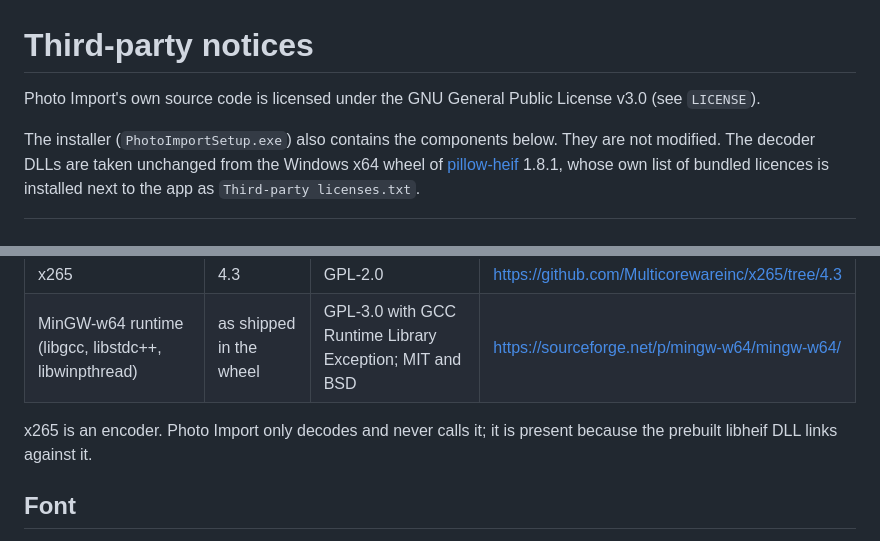
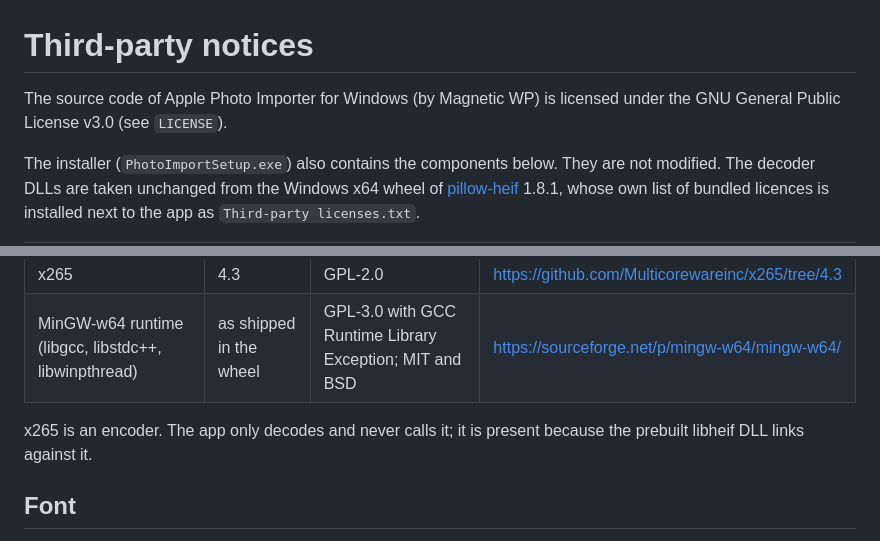
Before and after one commit to tareqhassan/photo-import, a Markdown page: THIRD-PARTY-NOTICES.md, 2 parts joined by grey strips. GitHub-like rendering.

```diff
--- a/THIRD-PARTY-NOTICES.md
+++ b/THIRD-PARTY-NOTICES.md
@@ -1,6 +1,6 @@
 # Third-party notices
 
-Photo Import's own source code is licensed under the GNU General Public License v3.0 (see `LICENSE`).
+The source code of Apple Photo Importer for Windows (by Magnetic WP) is licensed under the GNU General Public License v3.0 (see `LICENSE`).
 
 The installer (`PhotoImportSetup.exe`) also contains the components below. They are not modified. The decoder DLLs are taken unchanged from the Windows x64 wheel of [pillow-heif](https://github.com/bigcat88/pillow_heif) 1.8.1, whose own list of bundled licences is installed next to the app as `Third-party licenses.txt`.
 
@@ -11,7 +11,7 @@ The installer (`PhotoImportSetup.exe`) also contains the components below. They
 | x265 | 4.3 | GPL-2.0 | https://github.com/Multicorewareinc/x265/tree/4.3 |
 | MinGW-w64 runtime (libgcc, libstdc++, libwinpthread) | as shipped in the wheel | GPL-3.0 with GCC Runtime Library Exception; MIT and BSD | https://sourceforge.net/p/mingw-w64/mingw-w64/ |
 
-x265 is an encoder. Photo Import only decodes and never calls it; it is present because the prebuilt libheif DLL links against it.
+x265 is an encoder. The app only decodes and never calls it; it is present because the prebuilt libheif DLL links against it.
 
 ## Font
 
```
Also changed, not shown: README.md (+14 -4 lines), docs/importer.png, docs/importing.png, docs/viewer.png, 7 other files.
